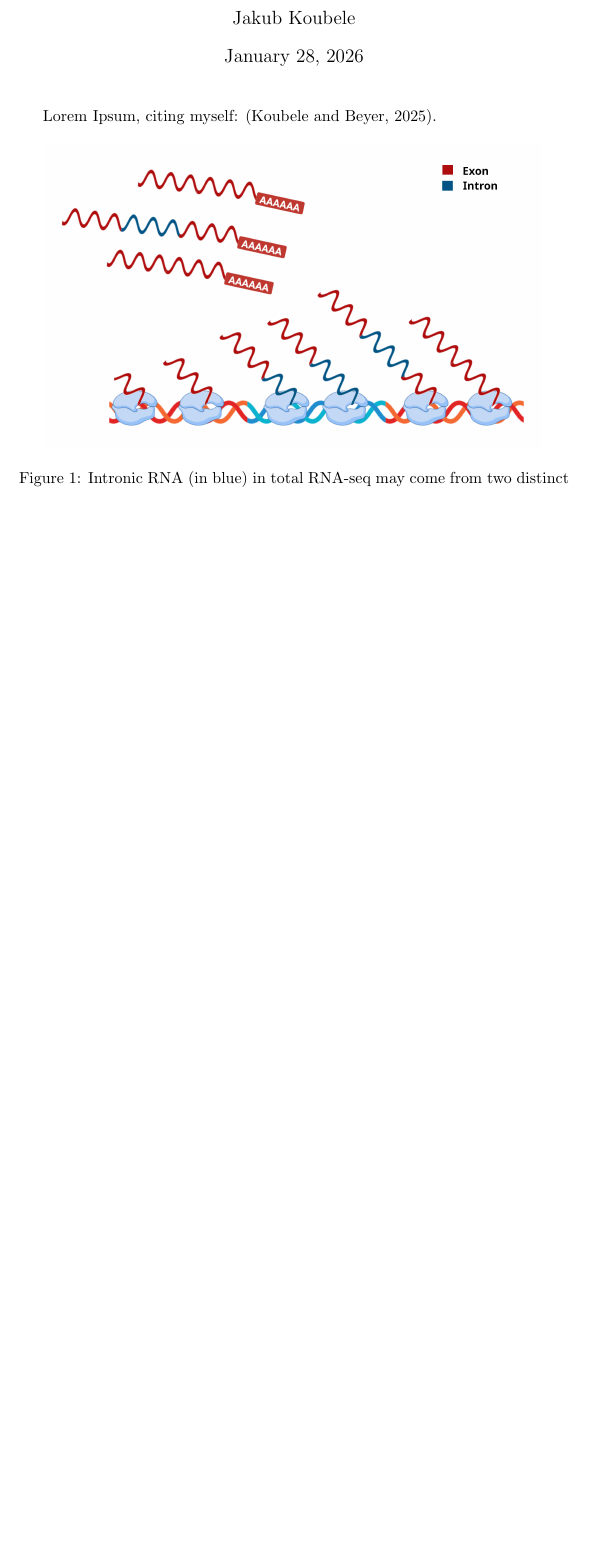
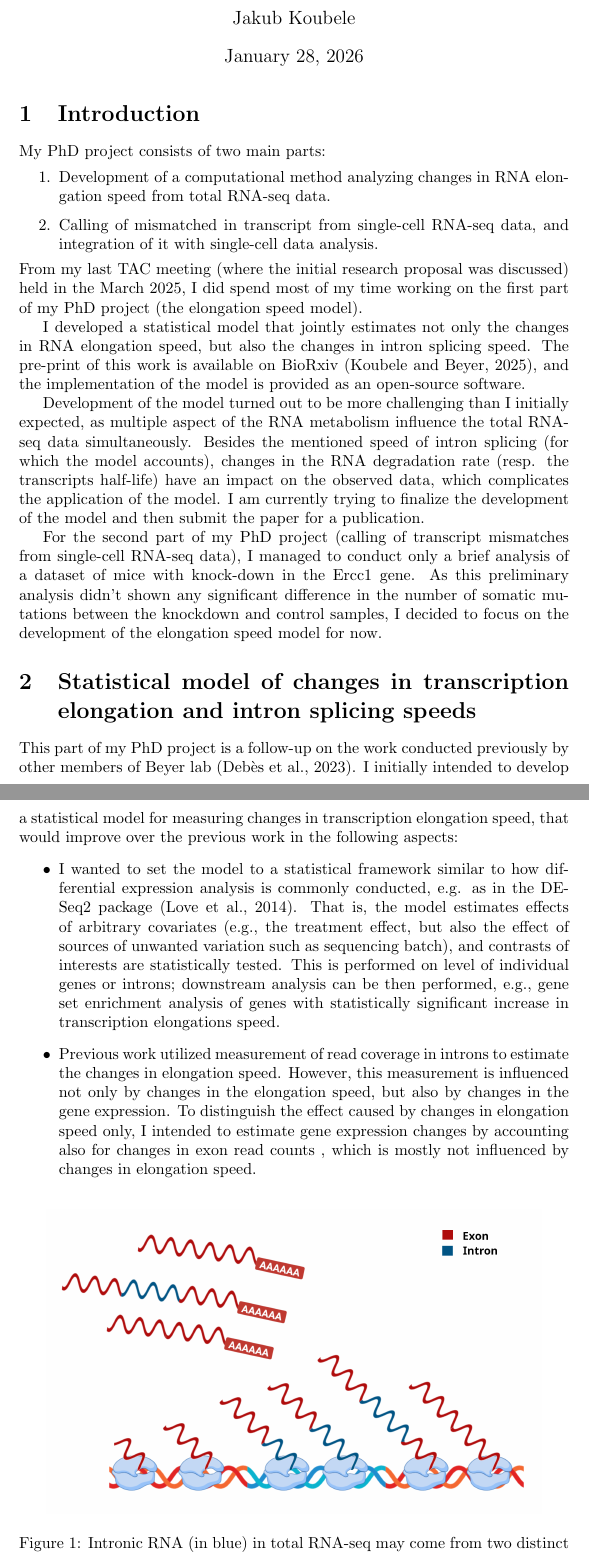
Before and after one commit to jkoubele/tac-progress-report, a LaTeX document (progress_report.tex): part of the page before the commit and two parts of pages 1 and 2 of 3 after it, the two joined at a grey line, cut so that both start at the same text, the shorter picture padded with empty space. Compiled offline with pdfLaTeX.

Commit message:
Update report.

```diff
--- a/progress_report.tex
+++ b/progress_report.tex
@@ -38,7 +38,28 @@
 
 	\maketitle
 
-	Lorem Ipsum, citing myself: \citep{koubeleEstimatingChangesRNA2025a}.
+	\section{Introduction}
+	My PhD project consists of two main parts:
+	\begin{enumerate}
+		\item Development of a computational method analyzing changes in RNA elongation speed from total RNA-seq data.
+		\item Calling of mismatched in transcript from single-cell RNA-seq data, and integration of it with single-cell data analysis.
+	\end{enumerate}
+	From my last TAC meeting (where the initial research proposal was discussed) held in the March 2025, I did spend most of my time working on the first part of my PhD project (the elongation speed model).
+
+	I developed a statistical model that jointly estimates not only the changes in RNA elongation speed, but also the changes in intron splicing speed. The pre-print of this work is available on BioRxiv \citep{koubeleEstimatingChangesRNA2025a}, and the implementation of the model is provided as an open-source software.
+
+	Development of the model turned out to be more challenging than I initially expected, as multiple aspect of the RNA metabolism influence the total RNA-seq data simultaneously. Besides the mentioned speed of intron splicing (for which the model accounts), changes in the RNA degradation rate (resp. the transcripts half-life) have an impact on the observed data, which complicates the application of the model. I am currently trying to finalize the development of the model and then submit the paper for a publication.
+
+	For the second part of my PhD project (calling of transcript mismatches from single-cell RNA-seq data), I managed to conduct only a brief analysis of a dataset of mice with knock-down in the Ercc1 gene. As this preliminary analysis didn't shown any significant difference in the number of somatic mutations between the knockdown and control samples, I decided to focus on the development of the elongation speed model for now.
+
+	\section{Statistical model of changes in transcription elongation and intron splicing speeds}
+	This part of my PhD project is a follow-up on the work conducted previously by other members of Beyer lab \citep{debesAgeingassociatedChangesTranscriptional2023}. I initially intended to develop a statistical model for measuring changes in transcription elongation speed, that would improve over the previous work in the following aspects:
+	\begin{itemize}
+		\item I wanted to set the model to a statistical framework similar to how differential expression analysis is commonly conducted, e.g. as in the DESeq2 package \citep{loveModeratedEstimationFold2014}. That is, the model estimates effects of arbitrary covariates (e.g., the treatment effect, but also the effect of sources of unwanted variation such as sequencing batch), and contrasts of interests are statistically tested. This is performed on level of individual genes or introns; downstream analysis can be then performed, e.g., gene set enrichment analysis of genes with statistically significant increase in transcription elongations speed.
+		\item Previous work utilized measurement of read coverage in introns to estimate the changes in elongation speed. However, this measurement is influenced not only by changes in the elongation speed, but also by changes in the gene expression. To distinguish the effect caused by changes in elongation speed only, I intended to estimate gene expression changes by accounting also for changes in exon read counts , which is mostly not influenced by changes in elongation speed.
+	\end{itemize}
+
+
 
 	\begin{figure}[htbp]
 		\centering
```
Also changed, not shown: references.bib (+17 -0 lines), progress_report.tex (1 more changed lines).
